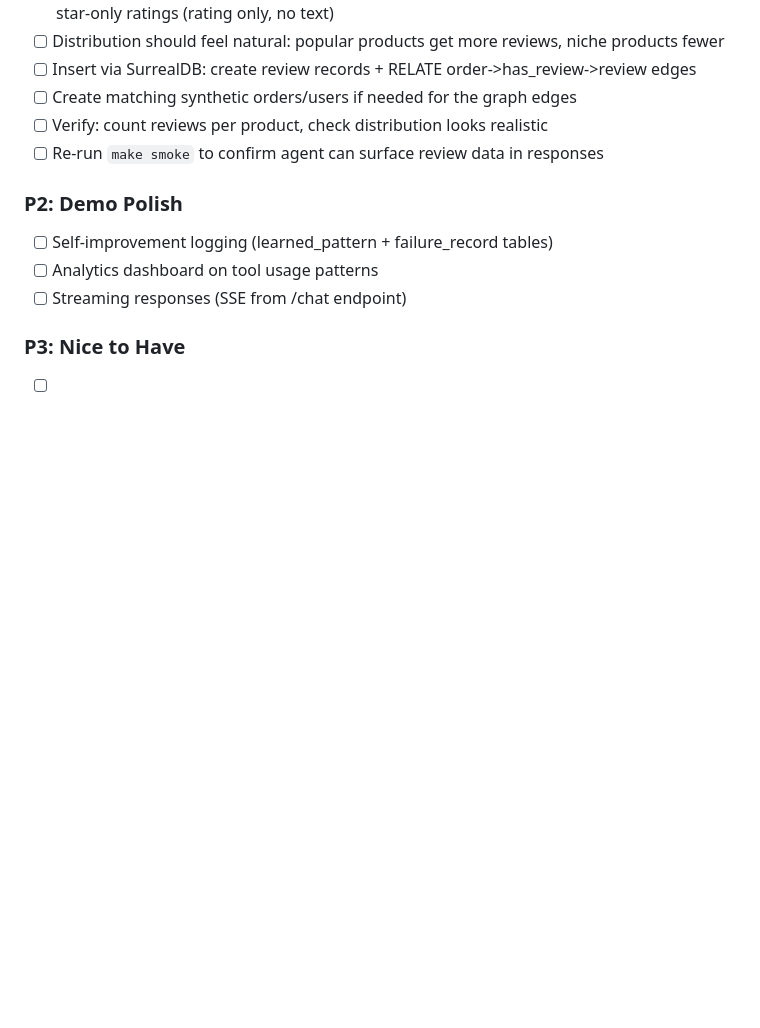
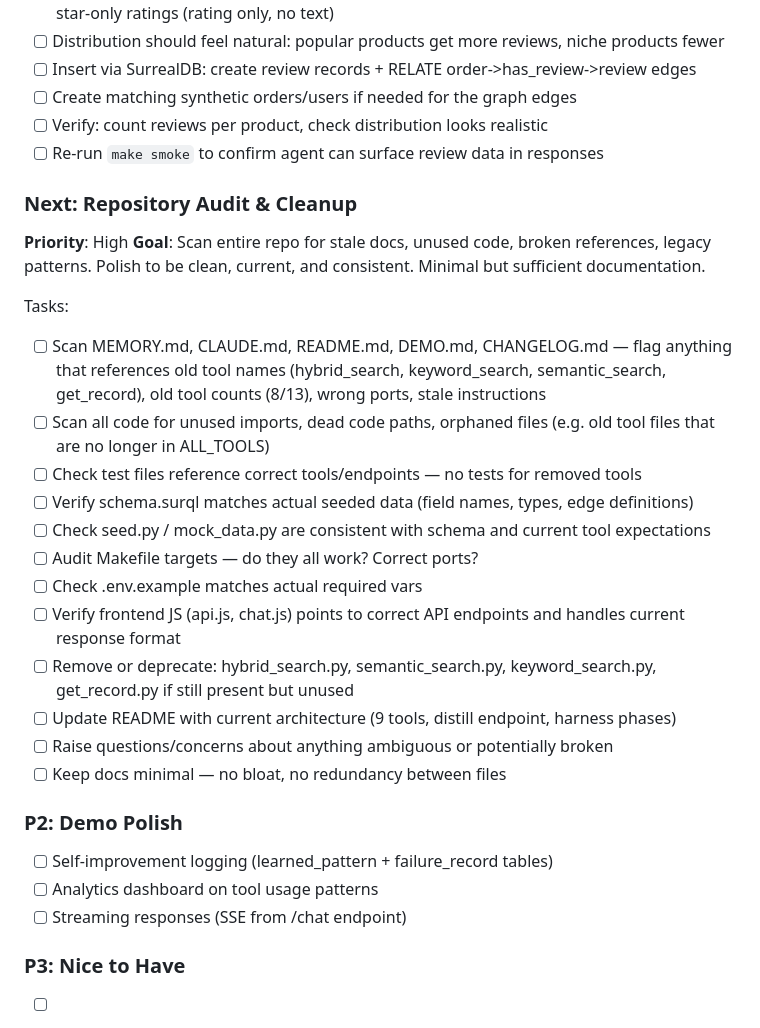
Before and after one commit to j-d0g/taro, a Markdown page: tasks/todo.md, the part around the change. Rendered like a GitHub page; blank space fills up the shorter version.

Commit message:
Add repo audit & cleanup task to backlog
Scan for stale docs, unused code, broken references, legacy patterns.
Polish to be clean, current, minimal.

Co-Authored-By: Claude Opus 4.6 <noreply@anthropic.com>

```diff
--- a/tasks/todo.md
+++ b/tasks/todo.md
@@ -51,6 +51,24 @@ Tasks:
 - [ ] Verify: count reviews per product, check distribution looks realistic
 - [ ] Re-run `make smoke` to confirm agent can surface review data in responses
 
+### Next: Repository Audit & Cleanup
+**Priority**: High
+**Goal**: Scan entire repo for stale docs, unused code, broken references, legacy patterns. Polish to be clean, current, and consistent. Minimal but sufficient documentation.
+
+Tasks:
+- [ ] Scan MEMORY.md, CLAUDE.md, README.md, DEMO.md, CHANGELOG.md — flag anything that references old tool names (hybrid_search, keyword_search, semantic_search, get_record), old tool counts (8/13), wrong ports, stale instructions
+- [ ] Scan all code for unused imports, dead code paths, orphaned files (e.g. old tool files that are no longer in ALL_TOOLS)
+- [ ] Check test files reference correct tools/endpoints — no tests for removed tools
+- [ ] Verify schema.surql matches actual seeded data (field names, types, edge definitions)
+- [ ] Check seed.py / mock_data.py are consistent with schema and current tool expectations
+- [ ] Audit Makefile targets — do they all work? Correct ports?
+- [ ] Check .env.example matches actual required vars
+- [ ] Verify frontend JS (api.js, chat.js) points to correct API endpoints and handles current response format
+- [ ] Remove or deprecate: hybrid_search.py, semantic_search.py, keyword_search.py, get_record.py if still present but unused
+- [ ] Update README with current architecture (9 tools, distill endpoint, harness phases)
+- [ ] Raise questions/concerns about anything ambiguous or potentially broken
+- [ ] Keep docs minimal — no bloat, no redundancy between files
+
 ### P2: Demo Polish
 - [ ] Self-improvement logging (learned_pattern + failure_record tables)
 - [ ] Analytics dashboard on tool usage patterns
```
